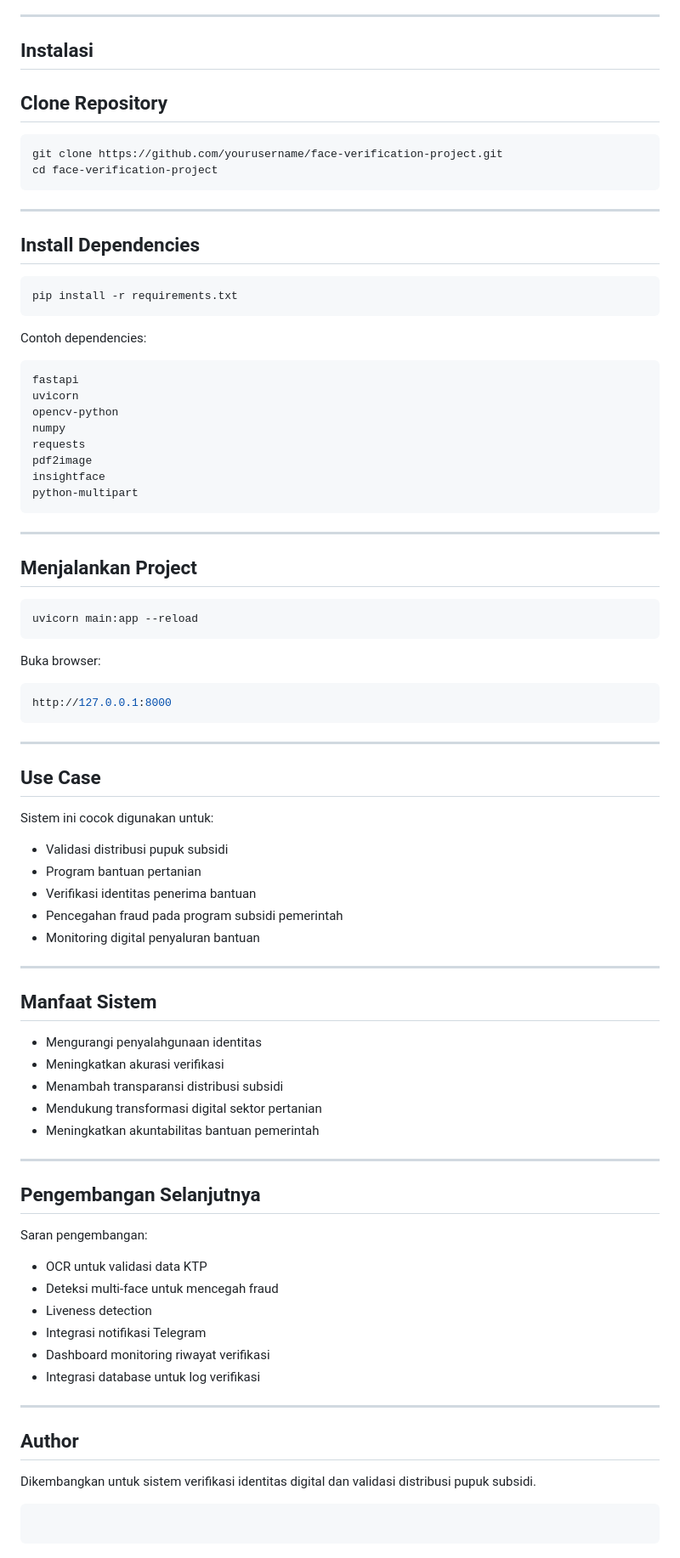
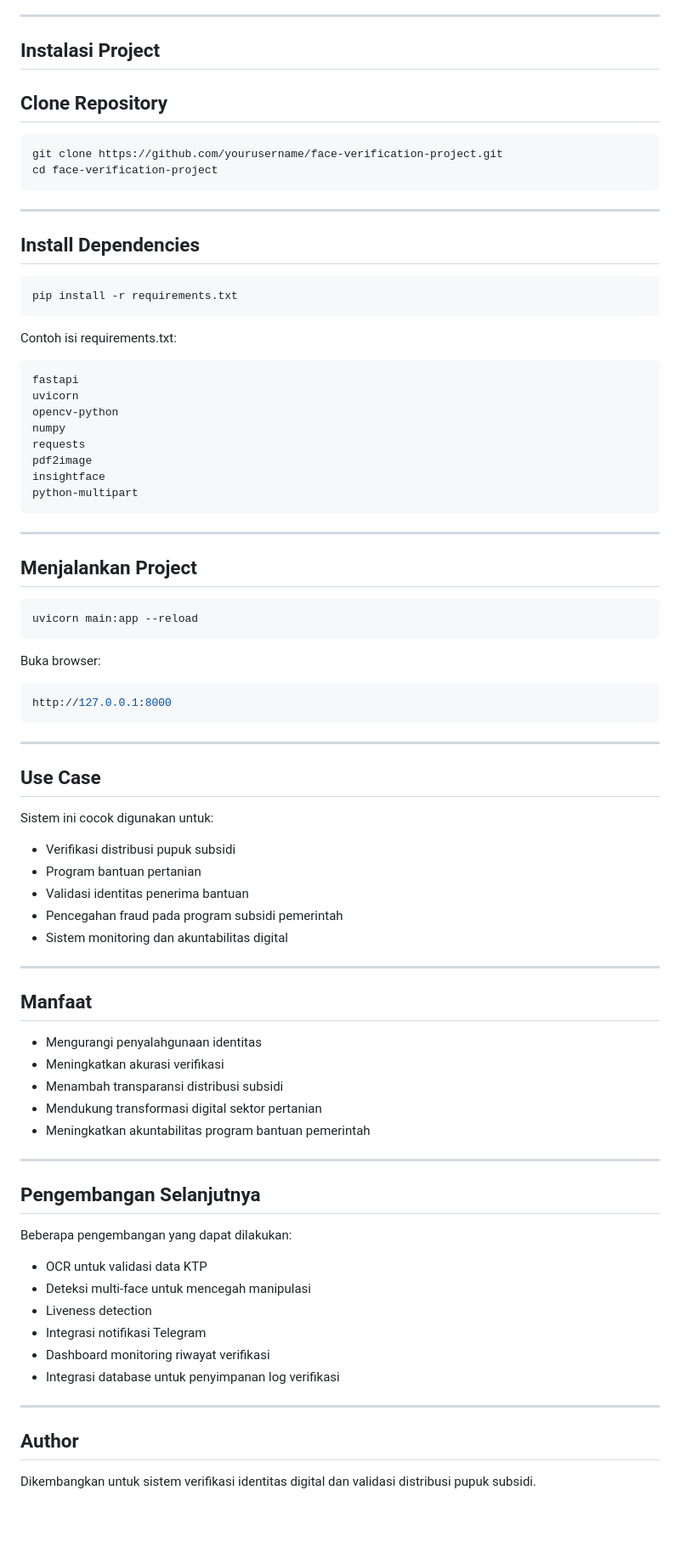
Before and after one commit to Anisa1112/Face-Verification-, a Markdown page: README.md, the part around the change printed below. Shown: that part at 85% size. Drawn GitHub-style; blank space fills up the shorter version.

````diff
--- a/README.md
+++ b/README.md
@@ -162,11 +165,11 @@ Jika validasi gagal, sistem akan mengembalikan pesan error.
 
 ---
 
-## Instalasi
+## Instalasi Project
 
 ## Clone Repository
 
-```bash id="clonegit"
+```bash
 git clone https://github.com/yourusername/face-verification-project.git
 cd face-verification-project
 ```
@@ -175,13 +178,13 @@ cd face-verification-project
 
 ## Install Dependencies
 
-```bash id="installdep"
+```bash
 pip install -r requirements.txt
 ```
 
-Contoh dependencies:
+Contoh isi requirements.txt:
 
-```txt id="requirementstxt"
+```txt
 fastapi
 uvicorn
 opencv-python
@@ -196,13 +199,13 @@ python-multipart
 
 ## Menjalankan Project
 
-```bash id="runproject"
+```bash
 uvicorn main:app --reload
 ```
 
 Buka browser:
 
-```bash id="openbrowser"
+```bash
 http://127.0.0.1:8000
 ```
 
@@ -212,40 +215,37 @@ http://127.0.0.1:8000
 
 Sistem ini cocok digunakan untuk:
 
-* Validasi distribusi pupuk subsidi
+* Verifikasi distribusi pupuk subsidi
 * Program bantuan pertanian
-* Verifikasi identitas penerima bantuan
+* Validasi identitas penerima bantuan
 * Pencegahan fraud pada program subsidi pemerintah
-* Monitoring digital penyaluran bantuan
+* Sistem monitoring dan akuntabilitas digital
 
 ---
 
-## Manfaat Sistem
+## Manfaat
 
 * Mengurangi penyalahgunaan identitas
 * Meningkatkan akurasi verifikasi
 * Menambah transparansi distribusi subsidi
 * Mendukung transformasi digital sektor pertanian
-* Meningkatkan akuntabilitas bantuan pemerintah
+* Meningkatkan akuntabilitas program bantuan pemerintah
 
 ---
 
 ## Pengembangan Selanjutnya
 
-Saran pengembangan:
+Beberapa pengembangan yang dapat dilakukan:
 
 * OCR untuk validasi data KTP
-* Deteksi multi-face untuk mencegah fraud
+* Deteksi multi-face untuk mencegah manipulasi
 * Liveness detection
 * Integrasi notifikasi Telegram
 * Dashboard monitoring riwayat verifikasi
-* Integrasi database untuk log verifikasi
+* Integrasi database untuk penyimpanan log verifikasi
 
 ---
 
 ## Author
 
 Dikembangkan untuk sistem verifikasi identitas digital dan validasi distribusi pupuk subsidi.
-
-```
-```
````
Also changed, not shown: other parts of README.md (+49 -46 lines).
